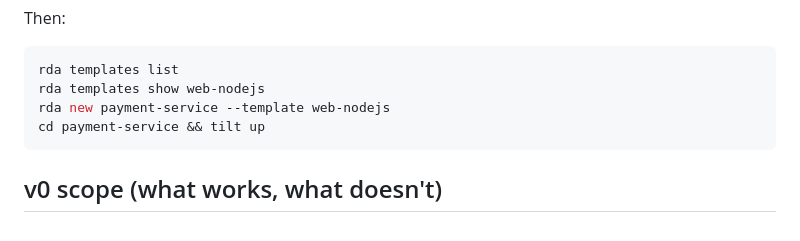
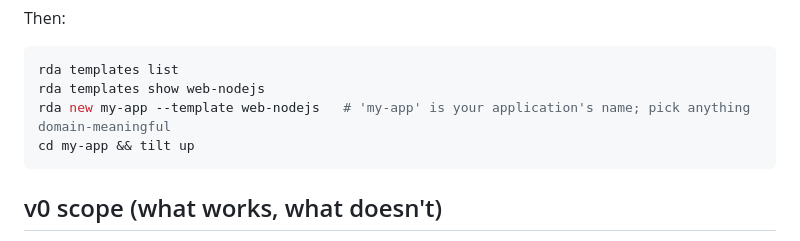
Before and after one commit to idefxH/rda-opinion-bundle-example, a Markdown page: README.md, the part around the change. Drawn GitHub-style.

Commit message:
docs(readme): align rda new example with CLI help (my-app placeholder)

````diff
--- a/README.md
+++ b/README.md
@@ -44,8 +44,8 @@ Then:
 ```bash
 rda templates list
 rda templates show web-nodejs
-rda new payment-service --template web-nodejs
-cd payment-service && tilt up
+rda new my-app --template web-nodejs   # 'my-app' is your application's name; pick anything domain-meaningful
+cd my-app && tilt up
 ```
 
 ## v0 scope (what works, what doesn't)
````
